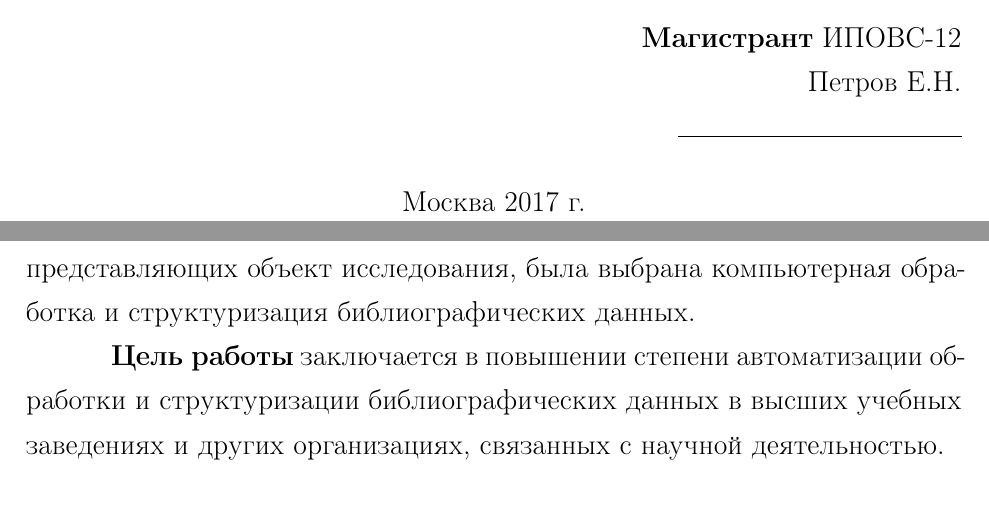
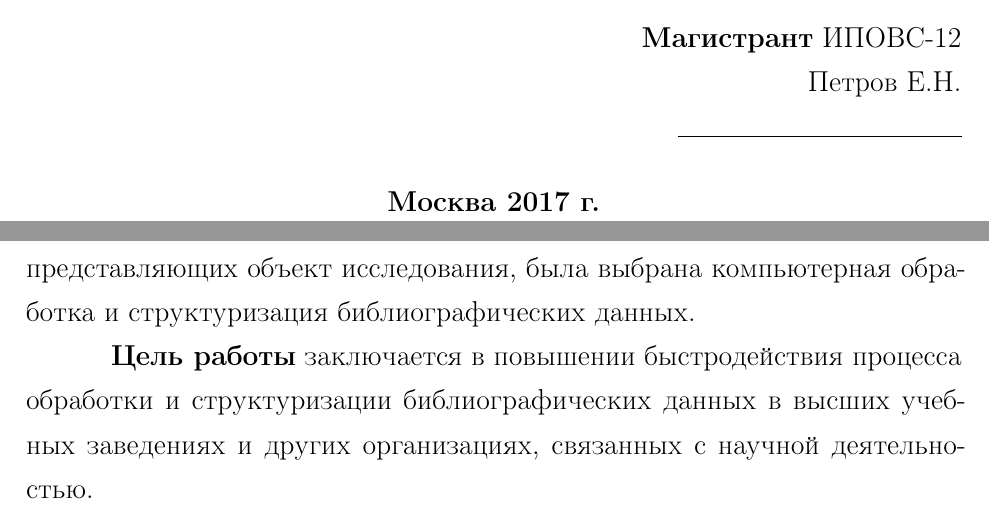
Before and after one commit to fiddenmar/master-thesis, a LaTeX document (00_master.tex, which reads 01_title.tex, 02_intro.tex): two parts of pages 1 and 5 of 38, joined at a grey line, cut so that both start at the same text. Compiled offline with pdfLaTeX; a LaTeX package or settings file that is missing is left out.

Commit message:
Minor fixes.

```diff
--- a/01_title.tex
+++ b/01_title.tex
@@ -53,7 +53,7 @@
 \end{flushright}
 
 \begin{center}
-Москва 2017 г.
+\textbf{Москва 2017 г.}
 \end{center}
 
 \thispagestyle{empty}
--- a/02_intro.tex
+++ b/02_intro.tex
@@ -18,7 +18,7 @@
 
 \textbf{Предметом исследования} из всей области научных изысканий, представляющих объект исследования, была выбрана компьютерная обработка и структуризация библиографических данных.
 
-\textbf{Цель работы} заключается в повышении степени автоматизации обработки и структуризации библиографических данных в высших учебных заведениях и других организациях, связанных с научной деятельностью.
+\textbf{Цель работы} заключается в повышении быстродействия процесса обработки и структуризации библиографических данных в высших учебных заведениях и других организациях, связанных с научной деятельностью.
 
 \textbf{Задачами исследования} являются:
 \begin{itemize}
```
